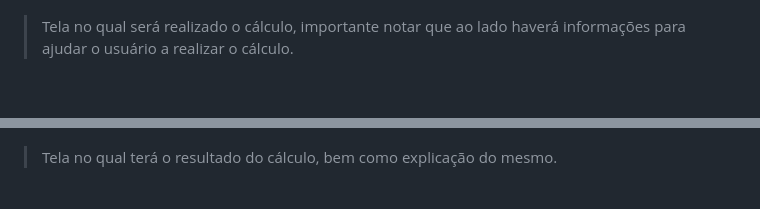
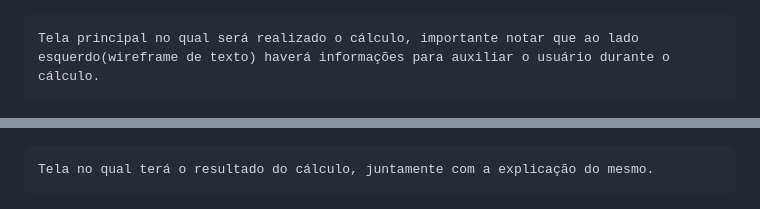
Before and after one commit to ICEI-PUC-Minas-PMV-ADS/pmv-ads-2023-2-e1-proj-web-t6-calculadorarescisao, a Markdown page: documentos/04-Projeto de Interface.md, 2 parts joined by grey strips. GitHub-like rendering; blank space fills up the shorter version.

Commit message:
melhor descricao wireframe e mudanca imagens

```diff
--- a/documentos/04-Projeto de Interface.md
+++ b/documentos/04-Projeto de Interface.md
@@ -17,8 +17,8 @@ Protótipos de baixa fidelidade apresentam de forma simplificada o design da int
 
 ![wireframe cálculo](img/wireframe-1.jpeg)
 
->Tela no qual será realizado o cálculo, importante notar que ao lado haverá informações para ajudar o usuário a realizar o cálculo.
+    Tela principal no qual será realizado o cálculo, importante notar que ao lado esquerdo(wireframe de texto) haverá informações para auxiliar o usuário durante o cálculo.
 
 ![wireframe resultado](img/wireframe-2.jpeg)
 
->Tela no qual terá o resultado do cálculo, bem como explicação do mesmo.
+    Tela no qual terá o resultado do cálculo, juntamente com a explicação do mesmo.
```
Also changed, not shown: documentos/03-Metodologia.md (+2 -2 lines), documentos/img/kanban1.png (renamed from documentos/image.png), documentos/img/kanban2.png (renamed from documentos/img/kanban.png).
